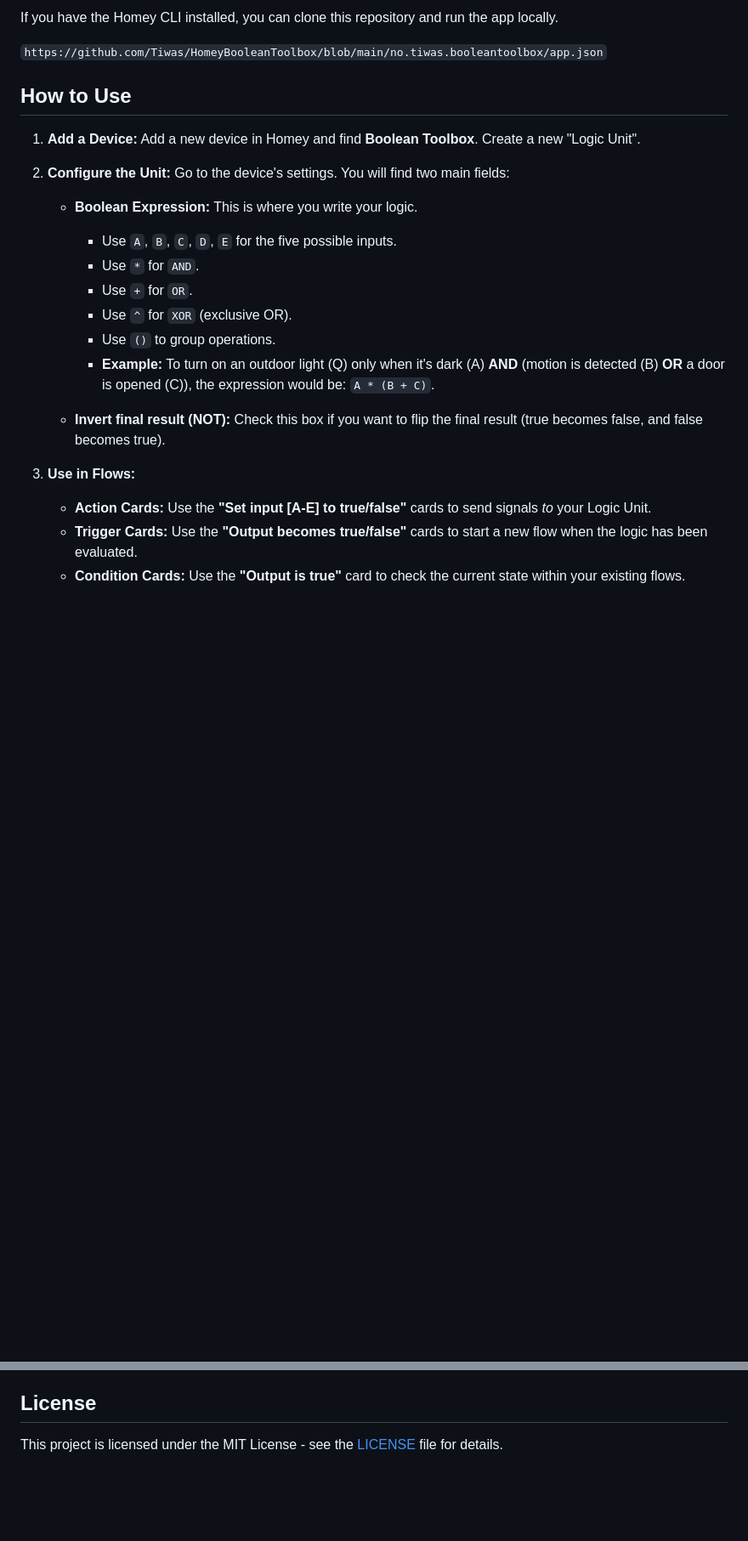
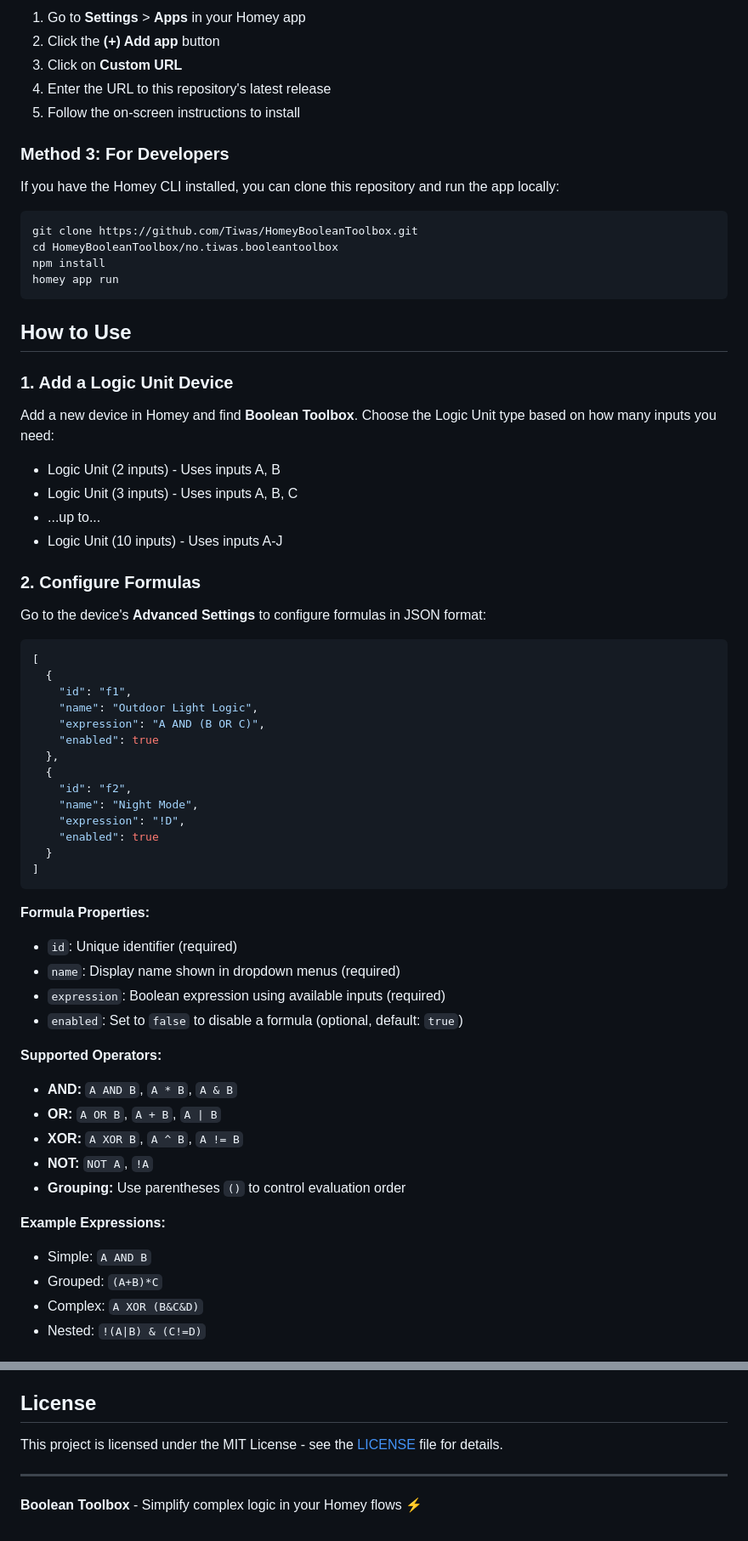
Before and after one commit to Tiwas/HomeyBooleanToolbox, a Markdown page: README.md, 2 parts joined by grey strips. Shown: that part at 85% size. Drawn GitHub-style; blank space fills up the shorter version.

````diff
--- a/README.md
+++ b/README.md
@@ -40,24 +51,68 @@ This app is not currently in the official Homey App Store. You can install it ma
 
-If you have the Homey CLI installed, you can clone this repository and run the app locally.
+1. Go to **Settings** > **Apps** in your Homey app
+2. Click the **(+) Add app** button
+3. Click on **Custom URL**
+4. Enter the URL to this repository's latest release
+5. Follow the on-screen instructions to install
 
-`https://github.com/Tiwas/HomeyBooleanToolbox/blob/main/no.tiwas.booleantoolbox/app.json`
+### Method 3: For Developers
+
+If you have the Homey CLI installed, you can clone this repository and run the app locally:
+
+```bash
+git clone https://github.com/Tiwas/HomeyBooleanToolbox.git
+cd HomeyBooleanToolbox/no.tiwas.booleantoolbox
+npm install
+homey app run
+```
 
 ## How to Use
 
-1. **Add a Device:** Add a new device in Homey and find **Boolean Toolbox**. Create a new "Logic Unit".
-2. **Configure the Unit:** Go to the device's settings. You will find two main fields:
+### 1. Add a Logic Unit Device
 
-    - **Boolean Expression:** This is where you write your logic.
+Add a new device in Homey and find **Boolean Toolbox**. Choose the Logic Unit type based on how many inputs you need:
+- Logic Unit (2 inputs) - Uses inputs A, B
+- Logic Unit (3 inputs) - Uses inputs A, B, C
+- ...up to...
+- Logic Unit (10 inputs) - Uses inputs A-J
 
-        - Use `A`, `B`, `C`, `D`, `E` for the five possible inputs.
-        - Use `*` for `AND`.
-        - Use `+` for `OR`.
-        - Use `^` for `XOR` (exclusive OR).
-        - Use `()` to group operations.
-        - **Example:** To turn on an outdoor light (Q) only when it's dark (A) **AND** (motion is detected (B) **OR** a door is opened (C)), the expression would be: `A * (B + C)`.
-    - **Invert final result (NOT):** Check this box if you want to flip the final result (true becomes false, and false becomes true).
-3. **Use in Flows:**
+### 2. Configure Formulas
 
-    - **Action Cards:** Use the **"Set input [A-E] to true/false"** cards to send signals *to* your Logic Unit.
-    - **Trigger Cards:** Use the **"Output becomes true/false"** cards to start a new flow when the logic has been evaluated.
-    - **Condition Cards:** Use the **"Output is true"** card to check the current state within your existing flows.
+Go to the device's **Advanced Settings** to configure formulas in JSON format:
+
+```json
+[
+  {
+    "id": "f1",
+    "name": "Outdoor Light Logic",
+    "expression": "A AND (B OR C)",
+    "enabled": true
+  },
+  {
+    "id": "f2",
+    "name": "Night Mode",
+    "expression": "!D",
+    "enabled": true
+  }
+]
+```
+
+**Formula Properties:**
+- `id`: Unique identifier (required)
+- `name`: Display name shown in dropdown menus (required)
+- `expression`: Boolean expression using available inputs (required)
+- `enabled`: Set to `false` to disable a formula (optional, default: `true`)
+
+**Supported Operators:**
+- **AND:** `A AND B`, `A * B`, `A & B`
+- **OR:** `A OR B`, `A + B`, `A | B`
+- **XOR:** `A XOR B`, `A ^ B`, `A != B`
+- **NOT:** `NOT A`, `!A`
+- **Grouping:** Use parentheses `()` to control evaluation order
+
+**Example Expressions:**
+- Simple: `A AND B`
+- Grouped: `(A+B)*C`
+- Complex: `A XOR (B&C&D)`
+- Nested: `!(A|B) & (C!=D)`
+
@@ -97,4 +275,8 @@ This project is built with the Homey SDK v3. To get started with development:
 
 ## License
 
-This project is licensed under the MIT License - see the [LICENSE](https://www.google.com/search?q=LICENSE "null") file for details.
+This project is licensed under the MIT License - see the [LICENSE](LICENSE) file for details.
+
+---
+
+**Boolean Toolbox** - Simplify complex logic in your Homey flows ⚡
````
Also changed, not shown: other parts of README.md (+168 -34 lines), logic unit.jpg (deleted), web/advanced_settings.png (added), web/homey std.png (renamed from homey std.png), web/logic unit.jpg (added).
